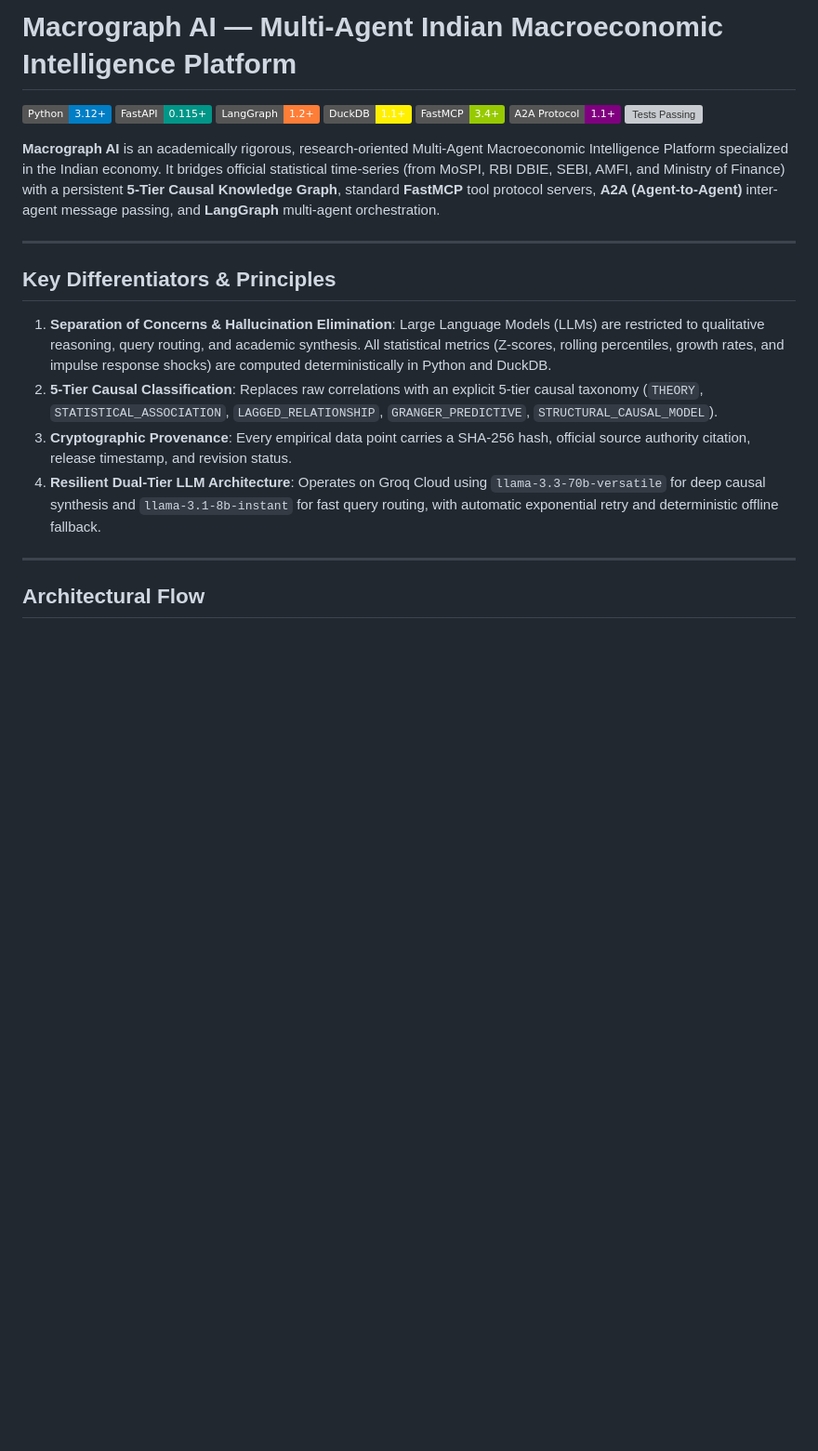
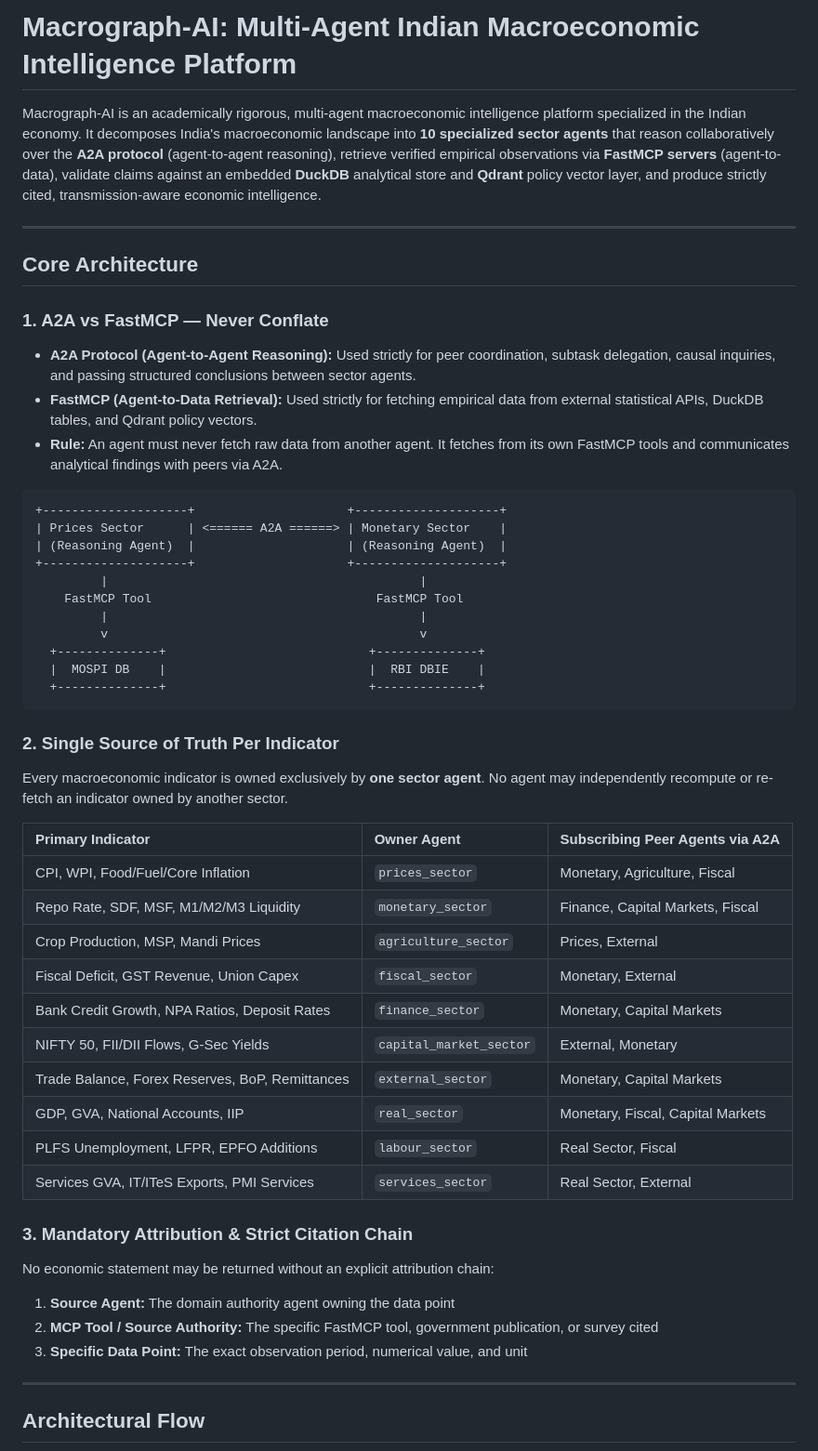
Before and after one commit to Hariprasaadh/macrograph-ai, a Markdown page: README.md, the part around one of its changes. Shown at 93% size. Rendered like a GitHub page; badges without logos; blank space fills up the shorter version; grey boxes are pictures that could not be loaded.

````diff
--- a/README.md
+++ b/README.md
@@ -1,23 +1,51 @@
-# Macrograph AI — Multi-Agent Indian Macroeconomic Intelligence Platform
+# Macrograph-AI: Multi-Agent Indian Macroeconomic Intelligence Platform
 
-[![Python 3.12](https://img.shields.io/badge/Python-3.12%2B-blue.svg)](https://www.python.org/downloads/)
-[![FastAPI](https://img.shields.io/badge/FastAPI-0.115%2B-009688.svg)](https://fastapi.tiangolo.com)
-[![LangGraph](https://img.shields.io/badge/LangGraph-1.2%2B-orange.svg)](https://langchain-ai.github.io/langgraph/)
-[![DuckDB](https://img.shields.io/badge/DuckDB-1.1%2B-FFF000.svg)](https://duckdb.org)
-[![FastMCP](https://img.shields.io/badge/FastMCP-3.4%2B-green.svg)](https://github.com/jlowin/fastmcp)
-[![A2A Protocol](https://img.shields.io/badge/A2A%20Protocol-1.1%2B-purple.svg)](https://github.com/google-deepmind)
-[![Tests Passing](https://img.shields.io/badge/Tests-27%2F27%20Passing-brightgreen.svg)]()
-
-**Macrograph AI** is an academically rigorous, research-oriented Multi-Agent Macroeconomic Intelligence Platform specialized in the Indian economy. It bridges official statistical time-series (from MoSPI, RBI DBIE, SEBI, AMFI, and Ministry of Finance) with a persistent **5-Tier Causal Knowledge Graph**, standard **FastMCP** tool protocol servers, **A2A (Agent-to-Agent)** inter-agent message passing, and **LangGraph** multi-agent orchestration.
+Macrograph-AI is an academically rigorous, multi-agent macroeconomic intelligence platform specialized in the Indian economy. It decomposes India's macroeconomic landscape into **10 specialized sector agents** that reason collaboratively over the **A2A protocol** (agent-to-agent reasoning), retrieve verified empirical observations via **FastMCP servers** (agent-to-data), validate claims against an embedded **DuckDB** analytical store and **Qdrant** policy vector layer, and produce strictly cited, transmission-aware economic intelligence.
 
 ---
 
-## Key Differentiators & Principles
+## Core Architecture
 
-1. **Separation of Concerns & Hallucination Elimination**: Large Language Models (LLMs) are restricted to qualitative reasoning, query routing, and academic synthesis. All statistical metrics (Z-scores, rolling percentiles, growth rates, and impulse response shocks) are computed deterministically in Python and DuckDB.
-2. **5-Tier Causal Classification**: Replaces raw correlations with an explicit 5-tier causal taxonomy (`THEORY`, `STATISTICAL_ASSOCIATION`, `LAGGED_RELATIONSHIP`, `GRANGER_PREDICTIVE`, `STRUCTURAL_CAUSAL_MODEL`).
-3. **Cryptographic Provenance**: Every empirical data point carries a SHA-256 hash, official source authority citation, release timestamp, and revision status.
-4. **Resilient Dual-Tier LLM Architecture**: Operates on Groq Cloud using `llama-3.3-70b-versatile` for deep causal synthesis and `llama-3.1-8b-instant` for fast query routing, with automatic exponential retry and deterministic offline fallback.
+### 1. A2A vs FastMCP — Never Conflate
+- **A2A Protocol (Agent-to-Agent Reasoning):** Used strictly for peer coordination, subtask delegation, causal inquiries, and passing structured conclusions between sector agents.
+- **FastMCP (Agent-to-Data Retrieval):** Used strictly for fetching empirical data from external statistical APIs, DuckDB tables, and Qdrant policy vectors.
+- **Rule:** An agent must never fetch raw data from another agent. It fetches from its own FastMCP tools and communicates analytical findings with peers via A2A.
+
+```
++--------------------+                     +--------------------+
+| Prices Sector      | <====== A2A ======> | Monetary Sector    |
+| (Reasoning Agent)  |                     | (Reasoning Agent)  |
++--------------------+                     +--------------------+
+         |                                           |
+    FastMCP Tool                               FastMCP Tool
+         |                                           |
+         v                                           v
+  +--------------+                            +--------------+
+  |  MOSPI DB    |                            |  RBI DBIE    |
+  +--------------+                            +--------------+
+```
+
+### 2. Single Source of Truth Per Indicator
+Every macroeconomic indicator is owned exclusively by **one sector agent**. No agent may independently recompute or re-fetch an indicator owned by another sector.
+
+| Primary Indicator | Owner Agent | Subscribing Peer Agents via A2A |
+| :--- | :--- | :--- |
+| CPI, WPI, Food/Fuel/Core Inflation | `prices_sector` | Monetary, Agriculture, Fiscal |
+| Repo Rate, SDF, MSF, M1/M2/M3 Liquidity | `monetary_sector` | Finance, Capital Markets, Fiscal |
+| Crop Production, MSP, Mandi Prices | `agriculture_sector` | Prices, External |
+| Fiscal Deficit, GST Revenue, Union Capex | `fiscal_sector` | Monetary, External |
+| Bank Credit Growth, NPA Ratios, Deposit Rates | `finance_sector` | Monetary, Capital Markets |
+| NIFTY 50, FII/DII Flows, G-Sec Yields | `capital_market_sector` | External, Monetary |
+| Trade Balance, Forex Reserves, BoP, Remittances | `external_sector` | Monetary, Capital Markets |
+| GDP, GVA, National Accounts, IIP | `real_sector` | Monetary, Fiscal, Capital Markets |
+| PLFS Unemployment, LFPR, EPFO Additions | `labour_sector` | Real Sector, Fiscal |
+| Services GVA, IT/ITeS Exports, PMI Services | `services_sector` | Real Sector, External |
+
+### 3. Mandatory Attribution & Strict Citation Chain
+No economic statement may be returned without an explicit attribution chain:
+1. **Source Agent:** The domain authority agent owning the data point
+2. **MCP Tool / Source Authority:** The specific FastMCP tool, government publication, or survey cited
+3. **Specific Data Point:** The exact observation period, numerical value, and unit
 
 ---
 
````
Also changed, not shown: other parts of README.md (+155 -133 lines).
